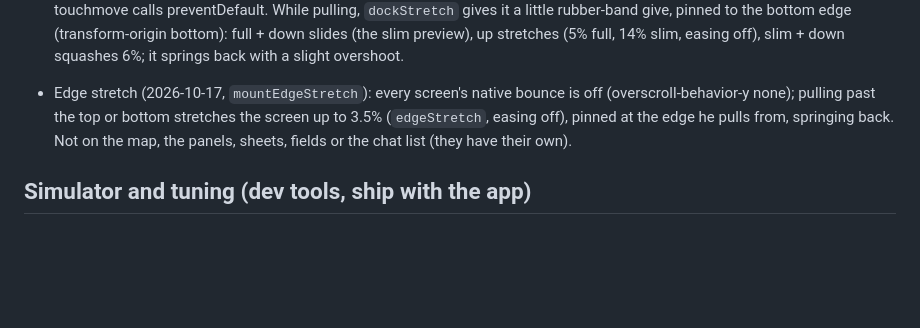
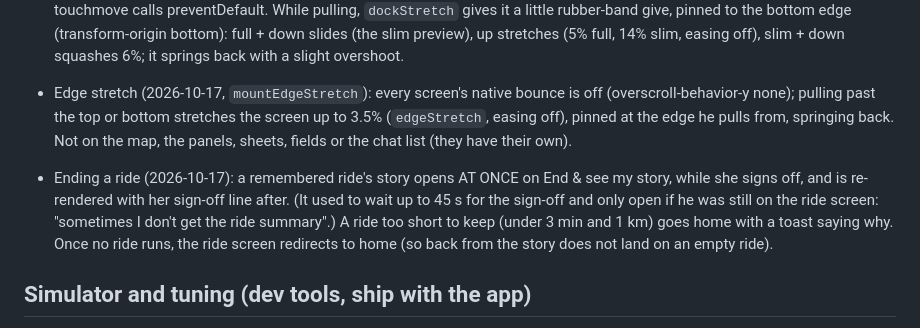
Before and after one commit to nhlanhlacliq/betty, a Markdown page: CLAUDE.md, the part around the change. GitHub-like rendering; blank space fills up the shorter version.

Commit message:
CLAUDE.md: ride summary on end
Co-Authored-By: Claude Opus 5.5 <noreply@anthropic.com>
Claude-Session: https://claude.ai/code/session_01J7PZZBJChBx84VpSCyudwR

```diff
--- a/CLAUDE.md
+++ b/CLAUDE.md
@@ -354,6 +354,11 @@ has dynamic content, and a smoke test.
 - Edge stretch (2026-10-17, `mountEdgeStretch`): every screen's native bounce is off (overscroll-behavior-y none);
   pulling past the top or bottom stretches the screen up to 3.5% (`edgeStretch`, easing off), pinned at the edge he
   pulls from, springing back. Not on the map, the panels, sheets, fields or the chat list (they have their own).
+- Ending a ride (2026-10-17): a remembered ride's story opens AT ONCE on End & see my story, while she signs off, and
+  is re-rendered with her sign-off line after. (It used to wait up to 45 s for the sign-off and only open if he was
+  still on the ride screen: "sometimes I don't get the ride summary".) A ride too short to keep (under 3 min and 1 km)
+  goes home with a toast saying why. Once no ride runs, the ride screen redirects to home (so back from the story
+  does not land on an empty ride).
 ## Simulator and tuning (dev tools, ship with the app)
 
 START RIDE has a "Use real phone sensors" checkbox. Untick it on desktop for a fully simulated session (no GPS or
```
